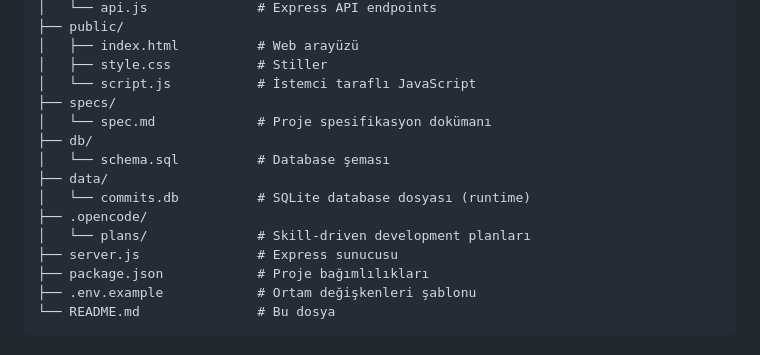
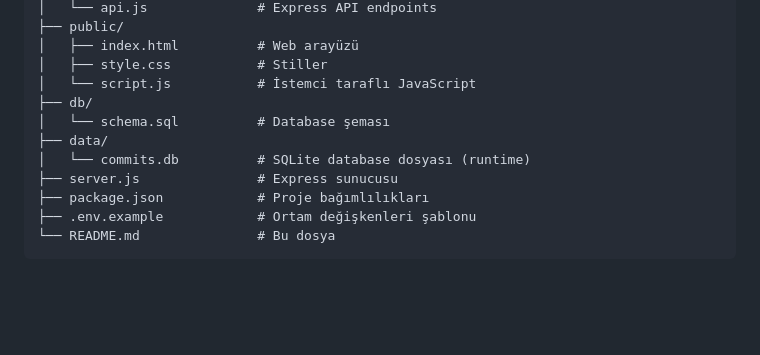
Before and after one commit to OsmanBzdmr/Git_Commit_Generator, a Markdown page: README.md, the part around the change. GitHub-like rendering; blank space fills up the shorter version.

Commit message:
docs: remove AI tooling references from README

```diff
--- a/README.md
+++ b/README.md
@@ -37,14 +37,10 @@ commit-msg-generator/
 │   ├── index.html          # Web arayüzü
 │   ├── style.css           # Stiller
 │   └── script.js           # İstemci taraflı JavaScript
-├── specs/
-│   └── spec.md             # Proje spesifikasyon dokümanı
 ├── db/
 │   └── schema.sql          # Database şeması
 ├── data/
 │   └── commits.db          # SQLite database dosyası (runtime)
-├── .opencode/
-│   └── plans/              # Skill-driven development planları
 ├── server.js               # Express sunucusu
 ├── package.json            # Proje bağımlılıkları
 ├── .env.example            # Ortam değişkenleri şablonu
```
